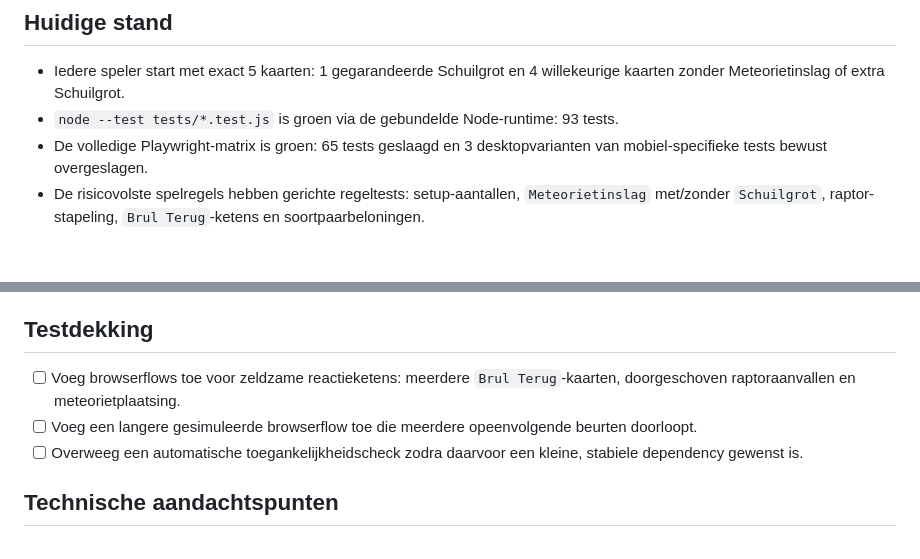
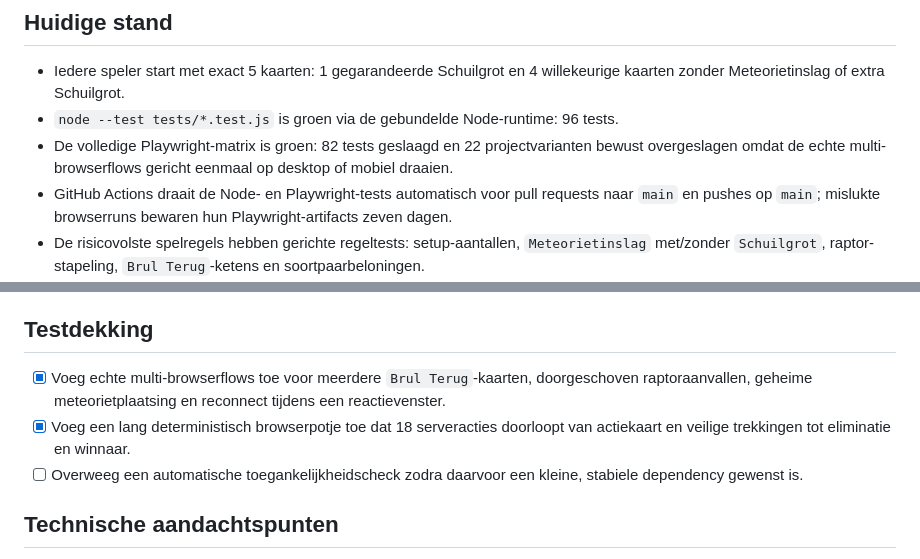
Before and after one commit to TimZegveld/exploding-dinos, a Markdown page: CARD_CHECKLIST.md, 2 parts joined by grey strips. Drawn GitHub-style; blank space fills up the shorter version.

```diff
--- a/CARD_CHECKLIST.md
+++ b/CARD_CHECKLIST.md
@@ -22,8 +22,9 @@ Doel: overdracht en open werk bijhouden, zodat een nieuwe chat direct verder kan
 ## Huidige stand
 
 - Iedere speler start met exact 5 kaarten: 1 gegarandeerde Schuilgrot en 4 willekeurige kaarten zonder Meteorietinslag of extra Schuilgrot.
-- `node --test tests/*.test.js` is groen via de gebundelde Node-runtime: 93 tests.
-- De volledige Playwright-matrix is groen: 65 tests geslaagd en 3 desktopvarianten van mobiel-specifieke tests bewust overgeslagen.
+- `node --test tests/*.test.js` is groen via de gebundelde Node-runtime: 96 tests.
+- De volledige Playwright-matrix is groen: 82 tests geslaagd en 22 projectvarianten bewust overgeslagen omdat de echte multi-browserflows gericht eenmaal op desktop of mobiel draaien.
+- GitHub Actions draait de Node- en Playwright-tests automatisch voor pull requests naar `main` en pushes op `main`; mislukte browserruns bewaren hun Playwright-artifacts zeven dagen.
 - De risicovolste spelregels hebben gerichte regeltests: setup-aantallen, `Meteorietinslag` met/zonder `Schuilgrot`, raptor-stapeling, `Brul Terug`-ketens en soortpaarbeloningen.
 - De beurt-effecten van alle kaarttypes zijn vastgelegd in een regressietest; `Ptero Pret` herschikt de bovenste en onderste kaart en laat de beurt doorgaan.
 - `CARD_RULES_AUDIT.md` vergelijkt kaarttekst, README en singleplayer-/multiplayergedrag en legt open regelbesluiten vast.
@@ -97,8 +98,8 @@ Doel: overdracht en open werk bijhouden, zodat een nieuwe chat direct verder kan
 
 ## Testdekking
 
-- [ ] Voeg browserflows toe voor zeldzame reactieketens: meerdere `Brul Terug`-kaarten, doorgeschoven raptoraanvallen en meteorietplaatsing.
-- [ ] Voeg een langere gesimuleerde browserflow toe die meerdere opeenvolgende beurten doorloopt.
+- [x] Voeg echte multi-browserflows toe voor meerdere `Brul Terug`-kaarten, doorgeschoven raptoraanvallen, geheime meteorietplaatsing en reconnect tijdens een reactievenster.
+- [x] Voeg een lang deterministisch browserpotje toe dat 18 serveracties doorloopt van actiekaart en veilige trekkingen tot eliminatie en winnaar.
 - [ ] Overweeg een automatische toegankelijkheidscheck zodra daarvoor een kleine, stabiele dependency gewenst is.
 
 ## Technische aandachtspunten
```
Also changed, not shown: README.md (+2 -0 lines).
